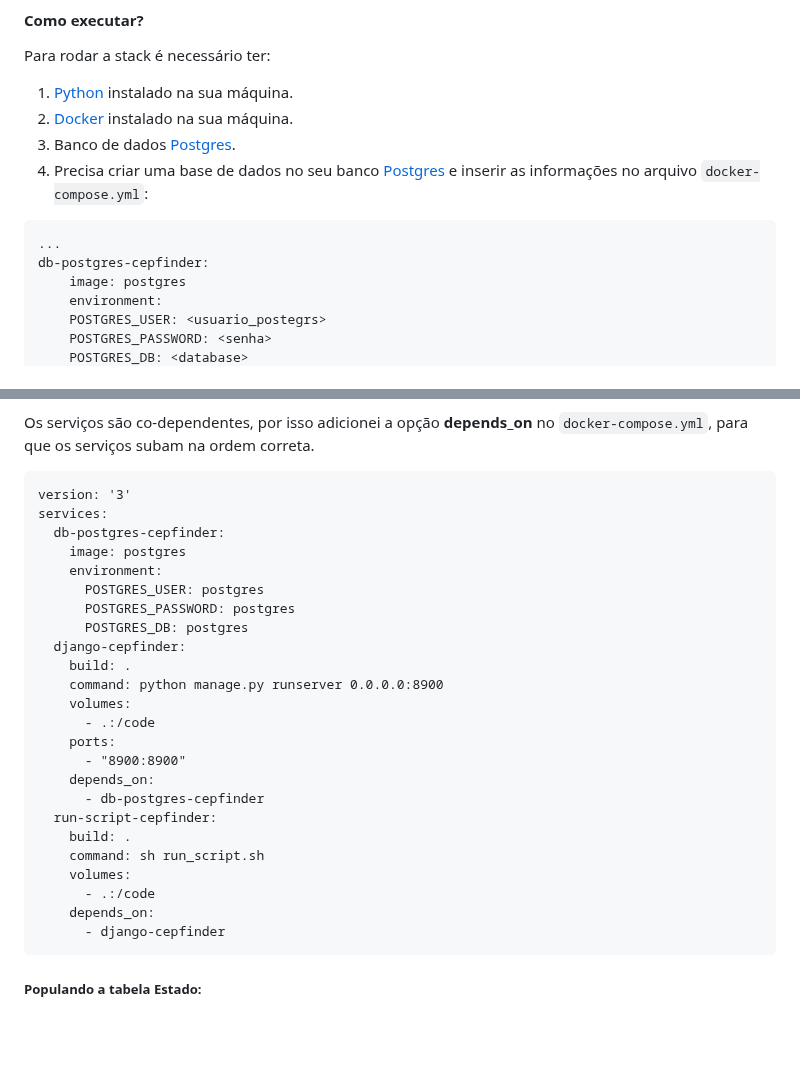
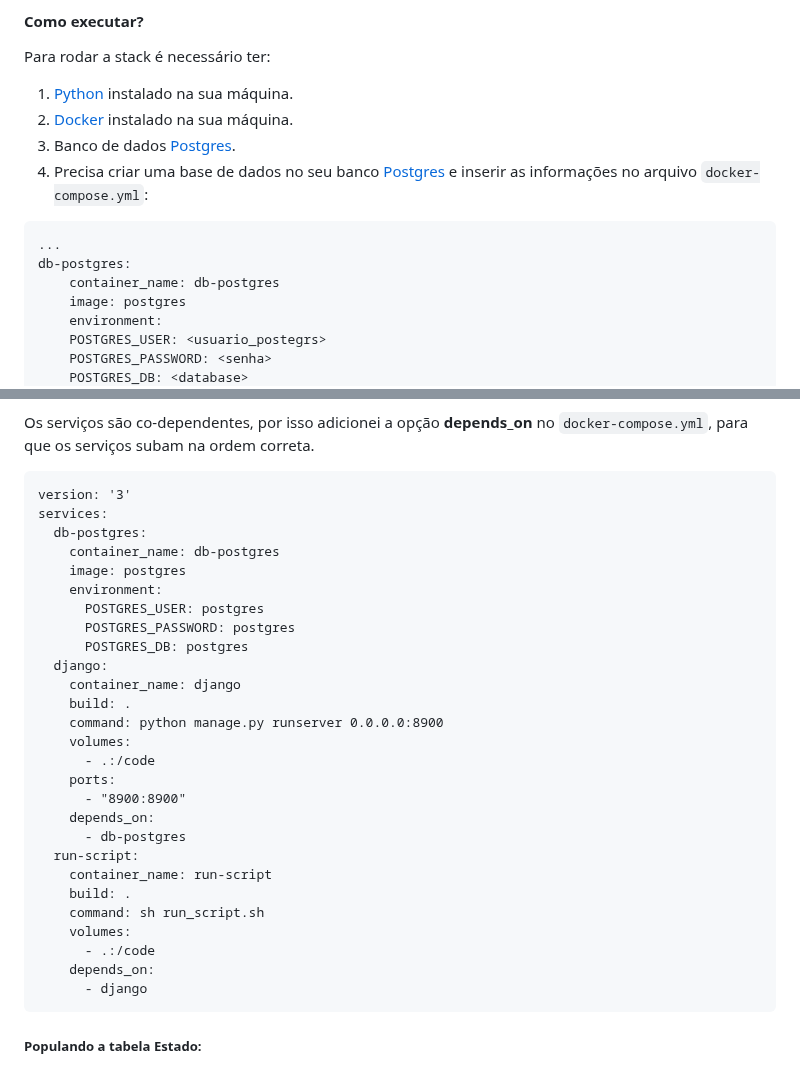
Before and after one commit to LeonardoRochaLima/cep-finder, a Markdown page: README.md, 2 parts joined by grey strips. Rendered like a GitHub page; blank space fills up the shorter version.

Commit message:
Atualizando README.md

````diff
--- a/README.md
+++ b/README.md
@@ -19,7 +19,8 @@ Para rodar a stack é necessário ter:
 4. Precisa criar uma base de dados no seu banco [Postgres](https://www.postgresql.org/docs/) e inserir as informações no arquivo `docker-compose.yml`:
 ```
 ...
-db-postgres-cepfinder:
+db-postgres:
+    container_name: db-postgres
     image: postgres
     environment:
     POSTGRES_USER: <usuario_postegrs>
@@ -135,13 +136,15 @@ Os serviços são co-dependentes, por isso adicionei a opção **depends_on** no
 ```docker-compose.yml
 version: '3'
 services:
-  db-postgres-cepfinder:
+  db-postgres:
+    container_name: db-postgres
     image: postgres
     environment:
       POSTGRES_USER: postgres
       POSTGRES_PASSWORD: postgres
       POSTGRES_DB: postgres
-  django-cepfinder:
+  django:
+    container_name: django
     build: .
     command: python manage.py runserver 0.0.0.0:8900
     volumes:
@@ -149,14 +152,15 @@ services:
     ports:
       - "8900:8900"
     depends_on:
-      - db-postgres-cepfinder
-  run-script-cepfinder:
+      - db-postgres
+  run-script:
+    container_name: run-script
     build: .
     command: sh run_script.sh
     volumes:
       - .:/code
     depends_on:
-      - django-cepfinder
+      - django
 ```
 
 ##### Populando a tabela Estado:
````
